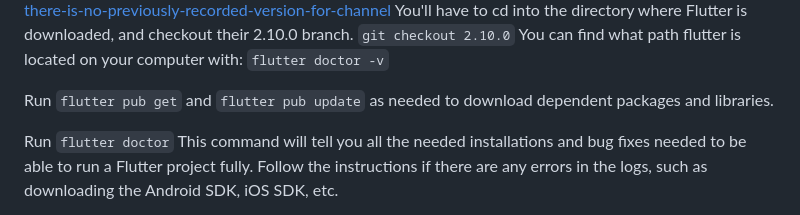
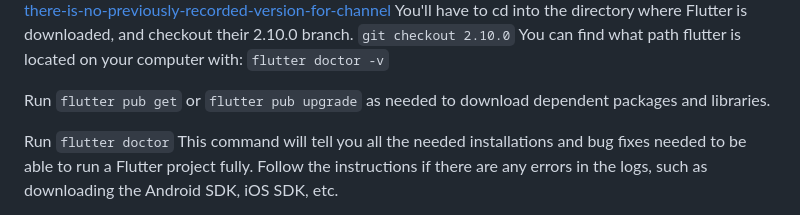
Before and after one commit to META-Curiosity/Curiosity-App, a Markdown page: README.md, the part around the change. Rendered like a GitHub page.

````diff
--- a/README.md
+++ b/README.md
@@ -30,7 +30,7 @@ You'll have to cd into the directory where Flutter is downloaded, and checkout t
 ```git checkout 2.10.0``` You can find what path flutter is located on your computer with:
 ```flutter doctor -v```
 
-Run ```flutter pub get``` and ```flutter pub update``` as needed to download dependent packages and libraries.
+Run ```flutter pub get``` or ```flutter pub upgrade``` as needed to download dependent packages and libraries.
 
 Run ```flutter doctor``` This command will tell you all the needed installations and bug fixes needed to be able to run a Flutter project fully. Follow the instructions if there are any errors in the logs, such as downloading the Android SDK, iOS SDK, etc.
 
````
